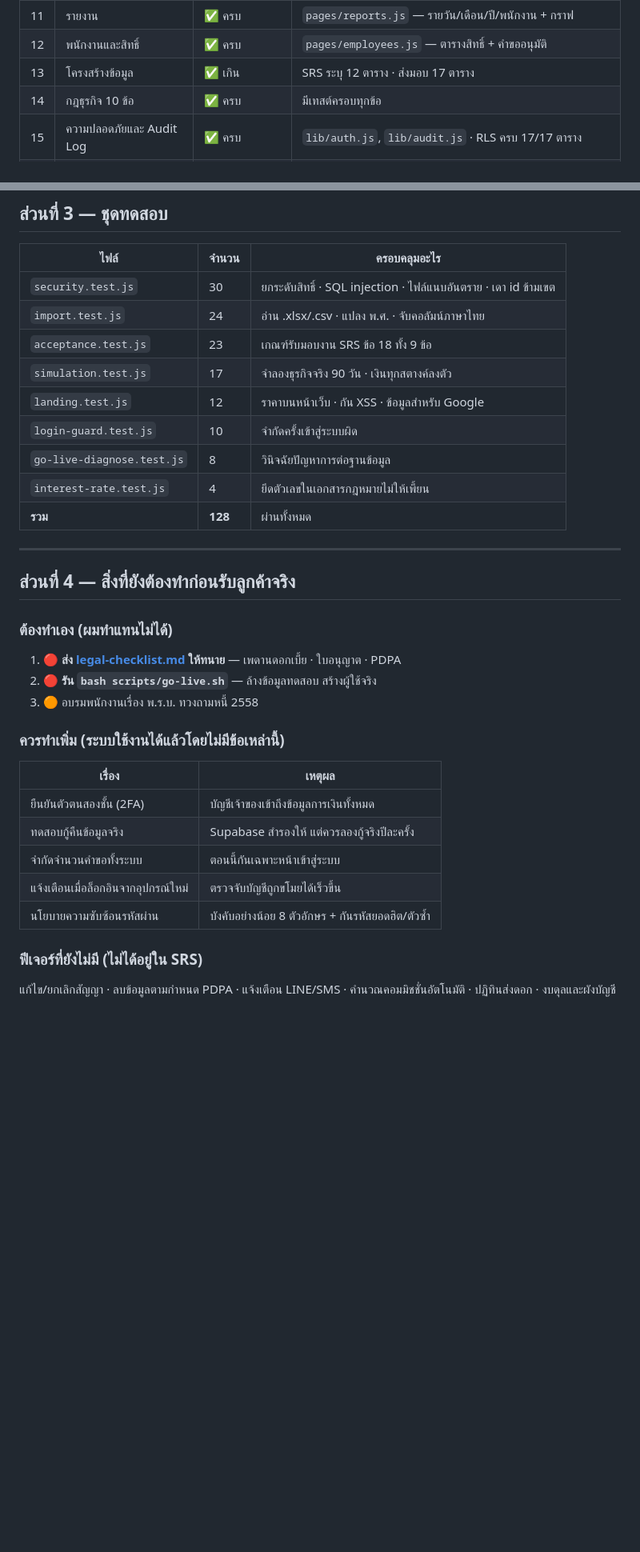
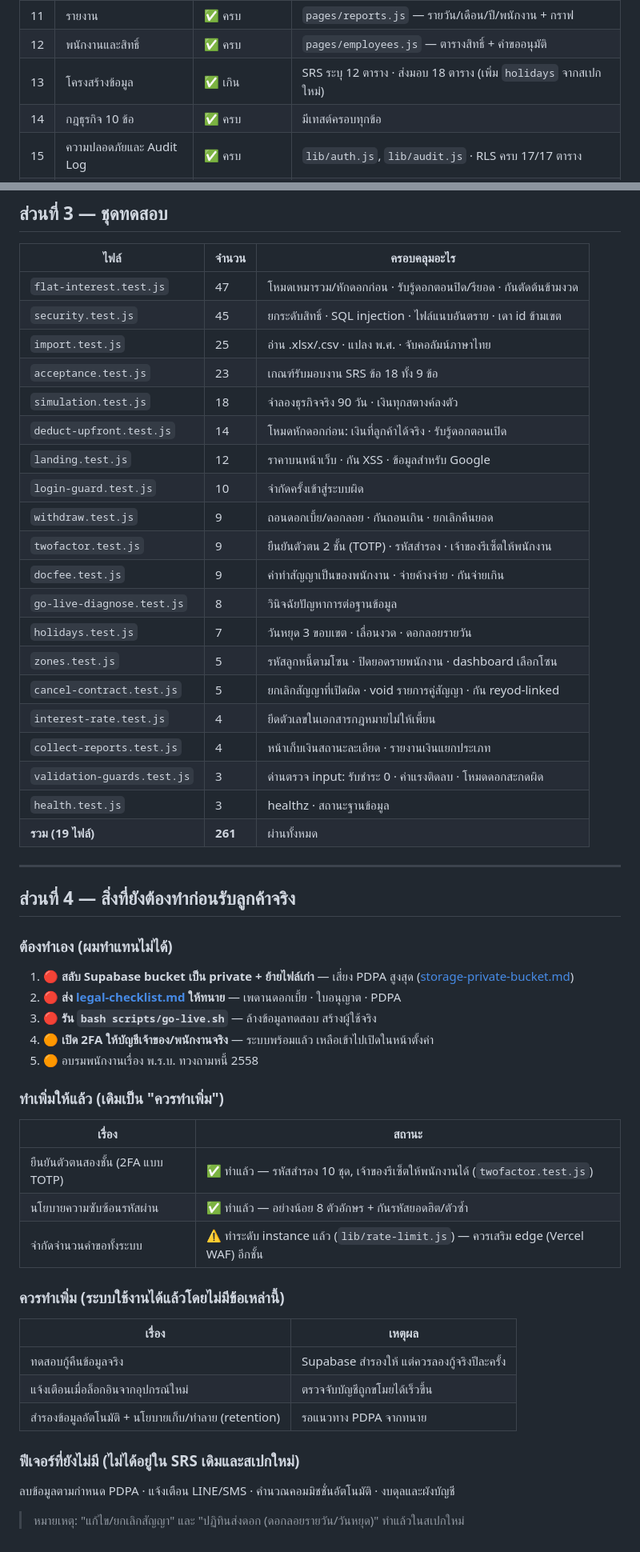
Before and after one commit to bankzapse/fund-partner, a Markdown page: docs/scope-vs-srs.md, 2 parts joined by grey strips. Shown at 80% size. GitHub-like rendering; blank space fills up the shorter version.

Commit message:
docs: อัปเดต scope-vs-srs ให้ตรงของจริง (261 เทสต์, 2FA/ยกเลิกสัญญาทำแล้ว)
- ตัวเลข: 128→261 เคส (8→19 ไฟล์), 17→18 ตาราง, ~9k→~12.9k บรรทัดโค้ด
- อัปเดตตารางชุดทดสอบให้ครบ 19 ไฟล์ตามจริง
- Section 4: ย้าย 2FA + นโยบายรหัสผ่าน + rate limit จาก "ควรทำเพิ่ม" → "ทำแล้ว"
  ลบ "ยกเลิกสัญญา" ออกจาก "ยังไม่มี" (ทำแล้วในสเปกใหม่)
  เพิ่ม bucket private + เปิด 2FA เป็นงานฝั่งผู้ใช้
- Part 2: เพิ่มกลุ่ม "เสริมความปลอดภัย" + "สเปกใหม่ 51 ข้อ"
- ข้อ 16 คงไว้ ⚠️ (export เป็น CSV จริง, xlsx.js เป็นตัวอ่านนำเข้าเท่านั้น)
- อ้างอิง commit 9adbe5d + ลิงก์ requirement-gap-51 / security-hardening / storage-private-bucket

Co-Authored-By: Claude Fable 5 <noreply@anthropic.com>

```diff
--- a/docs/scope-vs-srs.md
+++ b/docs/scope-vs-srs.md
@@ -38,7 +42,7 @@
 | 10 | รายรับ-รายจ่าย + ปิดยอดวัน | ✅ ครบ | `pages/cashbook.js` |
 | 11 | รายงาน | ✅ ครบ | `pages/reports.js` — รายวัน/เดือน/ปี/พนักงาน + กราฟ |
 | 12 | พนักงานและสิทธิ์ | ✅ ครบ | `pages/employees.js` — ตารางสิทธิ์ + คำขออนุมัติ |
-| 13 | โครงสร้างข้อมูล | ✅ เกิน | SRS ระบุ 12 ตาราง · ส่งมอบ 17 ตาราง |
+| 13 | โครงสร้างข้อมูล | ✅ เกิน | SRS ระบุ 12 ตาราง · ส่งมอบ 18 ตาราง (เพิ่ม `holidays` จากสเปกใหม่) |
 | 14 | กฎธุรกิจ 10 ข้อ | ✅ ครบ | มีเทสต์ครอบทุกข้อ |
 | 15 | ความปลอดภัยและ Audit Log | ✅ ครบ | `lib/auth.js`, `lib/audit.js` · RLS ครบ 17/17 ตาราง |
 | 16 | รายงานและไฟล์ส่งออก | ⚠️ ครบบางส่วน | ดูหมายเหตุด้านล่าง |
@@ -102,15 +108,26 @@
 
 | ไฟล์ | จำนวน | ครอบคลุมอะไร |
 |---|---|---|
-| `security.test.js` | 30 | ยกระดับสิทธิ์ · SQL injection · ไฟล์แนบอันตราย · เดา id ข้ามเขต |
-| `import.test.js` | 24 | อ่าน .xlsx/.csv · แปลง พ.ศ. · จับคอลัมน์ภาษาไทย |
+| `flat-interest.test.js` | 47 | โหมดเหมารวม/หักดอกก่อน · รับรู้ดอกตอนปิด/รียอด · กันตัดต้นข้ามงวด |
+| `security.test.js` | 45 | ยกระดับสิทธิ์ · SQL injection · ไฟล์แนบอันตราย · เดา id ข้ามเขต |
+| `import.test.js` | 25 | อ่าน .xlsx/.csv · แปลง พ.ศ. · จับคอลัมน์ภาษาไทย |
 | `acceptance.test.js` | 23 | เกณฑ์รับมอบงาน SRS ข้อ 18 ทั้ง 9 ข้อ |
-| `simulation.test.js` | 17 | จำลองธุรกิจจริง 90 วัน · เงินทุกสตางค์ลงตัว |
+| `simulation.test.js` | 18 | จำลองธุรกิจจริง 90 วัน · เงินทุกสตางค์ลงตัว |
+| `deduct-upfront.test.js` | 14 | โหมดหักดอกก่อน: เงินที่ลูกค้าได้จริง · รับรู้ดอกตอนเปิด |
 | `landing.test.js` | 12 | ราคาบนหน้าเว็บ · กัน XSS · ข้อมูลสำหรับ Google |
 | `login-guard.test.js` | 10 | จำกัดครั้งเข้าสู่ระบบผิด |
+| `withdraw.test.js` | 9 | ถอนดอกเบี้ย/ดอกลอย · กันถอนเกิน · ยกเลิกคืนยอด |
+| `twofactor.test.js` | 9 | ยืนยันตัวตน 2 ชั้น (TOTP) · รหัสสำรอง · เจ้าของรีเซ็ตให้พนักงาน |
+| `docfee.test.js` | 9 | ค่าทำสัญญาเป็นของพนักงาน · จ่ายค้างจ่าย · กันจ่ายเกิน |
 | `go-live-diagnose.test.js` | 8 | วินิจฉัยปัญหาการต่อฐานข้อมูล |
+| `holidays.test.js` | 7 | วันหยุด 3 ขอบเขต · เลื่อนงวด · ดอกลอยรายวัน |
+| `zones.test.js` | 5 | รหัสลูกหนี้ตามโซน · ปิดยอดรายพนักงาน · dashboard เลือกโซน |
+| `cancel-contract.test.js` | 5 | ยกเลิกสัญญาที่เปิดผิด · void รายการคู่สัญญา · กัน reyod-linked |
 | `interest-rate.test.js` | 4 | ยึดตัวเลขในเอกสารกฎหมายไม่ให้เพี้ยน |
-| **รวม** | **128** | ผ่านทั้งหมด |
+| `collect-reports.test.js` | 4 | หน้าเก็บเงินสถานะละเอียด · รายงานเงินแยกประเภท |
+| `validation-guards.test.js` | 3 | ด่านตรวจ input: รับชำระ 0 · ค่าแรงติดลบ · โหมดดอกสะกดผิด |
+| `health.test.js` | 3 | healthz · สถานะฐานข้อมูล |
+| **รวม (19 ไฟล์)** | **261** | ผ่านทั้งหมด |
 
 ---
 
@@ -118,21 +135,31 @@
 
 ### ต้องทำเอง (ผมทำแทนไม่ได้)
 
-1. 🔴 **ส่ง [legal-checklist.md](legal-checklist.md) ให้ทนาย** — เพดานดอกเบี้ย · ใบอนุญาต · PDPA
-2. 🔴 **รัน `bash scripts/go-live.sh`** — ล้างข้อมูลทดสอบ สร้างผู้ใช้จริง
-3. 🟠 อบรมพนักงานเรื่อง พ.ร.บ. ทวงถามหนี้ 2558
+1. 🔴 **สลับ Supabase bucket เป็น private + ย้ายไฟล์เก่า** — เสี่ยง PDPA สูงสุด ([storage-private-bucket.md](storage-private-bucket.md))
+2. 🔴 **ส่ง [legal-checklist.md](legal-checklist.md) ให้ทนาย** — เพดานดอกเบี้ย · ใบอนุญาต · PDPA
+3. 🔴 **รัน `bash scripts/go-live.sh`** — ล้างข้อมูลทดสอบ สร้างผู้ใช้จริง
+4. 🟠 **เปิด 2FA ให้บัญชีเจ้าของ/พนักงานจริง** — ระบบพร้อมแล้ว เหลือเข้าไปเปิดในหน้าตั้งค่า
+5. 🟠 อบรมพนักงานเรื่อง พ.ร.บ. ทวงถามหนี้ 2558
+
+### ทำเพิ่มให้แล้ว (เดิมเป็น "ควรทำเพิ่ม")
+
+| เรื่อง | สถานะ |
+|---|---|
+| ยืนยันตัวตนสองชั้น (2FA แบบ TOTP) | ✅ ทำแล้ว — รหัสสำรอง 10 ชุด, เจ้าของรีเซ็ตให้พนักงานได้ (`twofactor.test.js`) |
+| นโยบายความซับซ้อนรหัสผ่าน | ✅ ทำแล้ว — อย่างน้อย 8 ตัวอักษร + กันรหัสยอดฮิต/ตัวซ้ำ |
+| จำกัดจำนวนคำขอทั้งระบบ | ⚠️ ทำระดับ instance แล้ว (`lib/rate-limit.js`) — ควรเสริม edge (Vercel WAF) อีกชั้น |
 
 ### ควรทำเพิ่ม (ระบบใช้งานได้แล้วโดยไม่มีข้อเหล่านี้)
 
 | เรื่อง | เหตุผล |
 |---|---|
-| ยืนยันตัวตนสองชั้น (2FA) | บัญชีเจ้าของเข้าถึงข้อมูลการเงินทั้งหมด |
 | ทดสอบกู้คืนข้อมูลจริง | Supabase สำรองให้ แต่ควรลองกู้จริงปีละครั้ง |
-| จำกัดจำนวนคำขอทั้งระบบ | ตอนนี้กันเฉพาะหน้าเข้าสู่ระบบ |
 | แจ้งเตือนเมื่อล็อกอินจากอุปกรณ์ใหม่ | ตรวจจับบัญชีถูกขโมยได้เร็วขึ้น |
-| นโยบายความซับซ้อนรหัสผ่าน | บังคับอย่างน้อย 8 ตัวอักษร + กันรหัสยอดฮิต/ตัวซ้ำ |
+| สำรองข้อมูลอัตโนมัติ + นโยบายเก็บ/ทำลาย (retention) | รอแนวทาง PDPA จากทนาย |
 
-### ฟีเจอร์ที่ยังไม่มี (ไม่ได้อยู่ใน SRS)
+### ฟีเจอร์ที่ยังไม่มี (ไม่ได้อยู่ใน SRS เดิมและสเปกใหม่)
 
-แก้ไข/ยกเลิกสัญญา · ลบข้อมูลตามกำหนด PDPA · แจ้งเตือน LINE/SMS ·
-คำนวณคอมมิชชั่นอัตโนมัติ · ปฏิทินส่งดอก · งบดุลและผังบัญชี
+ลบข้อมูลตามกำหนด PDPA · แจ้งเตือน LINE/SMS ·
+คำนวณคอมมิชชั่นอัตโนมัติ · งบดุลและผังบัญชี
+
+> หมายเหตุ: "แก้ไข/ยกเลิกสัญญา" และ "ปฏิทินส่งดอก (ดอกลอยรายวัน/วันหยุด)" ทำแล้วในสเปกใหม่
```
Also changed, not shown: other parts of docs/scope-vs-srs.md (+12 -6 lines).
